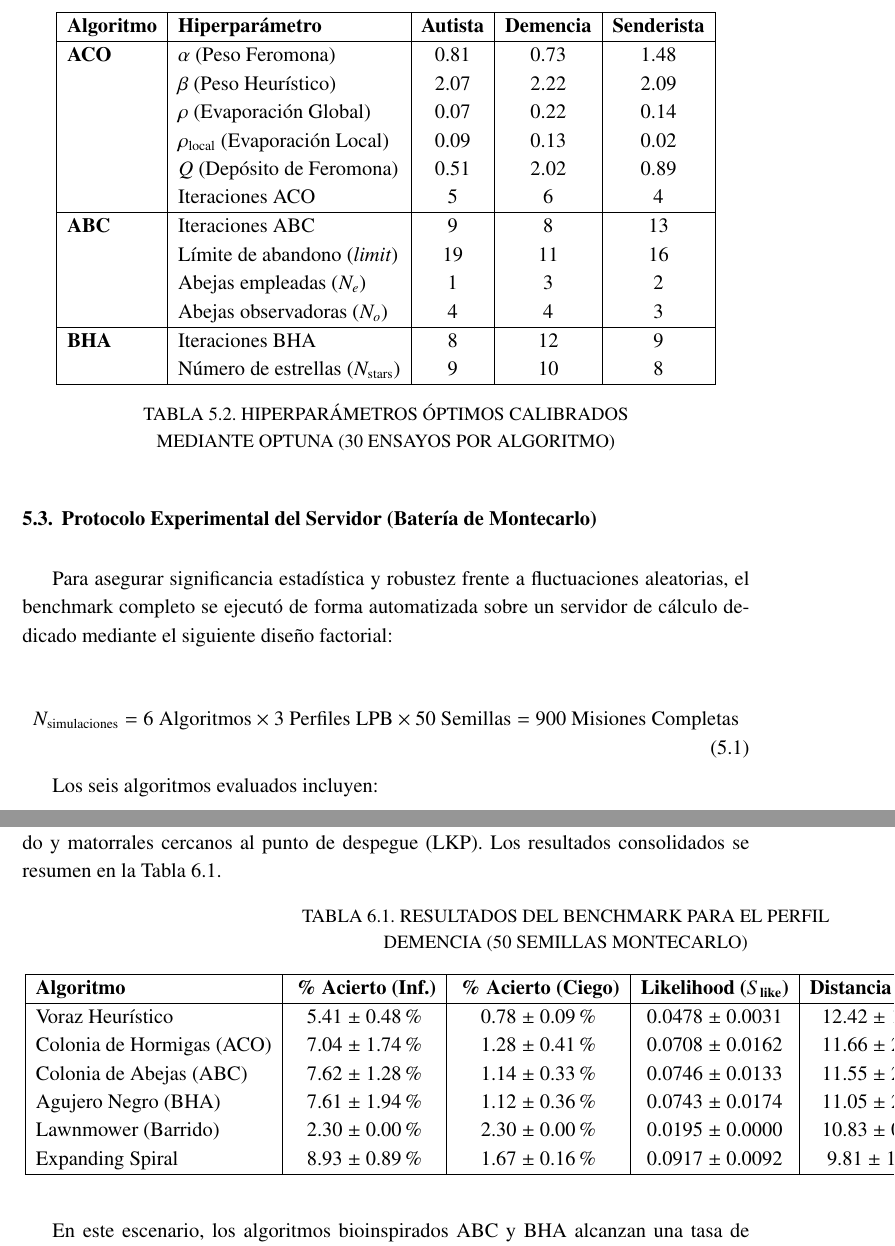
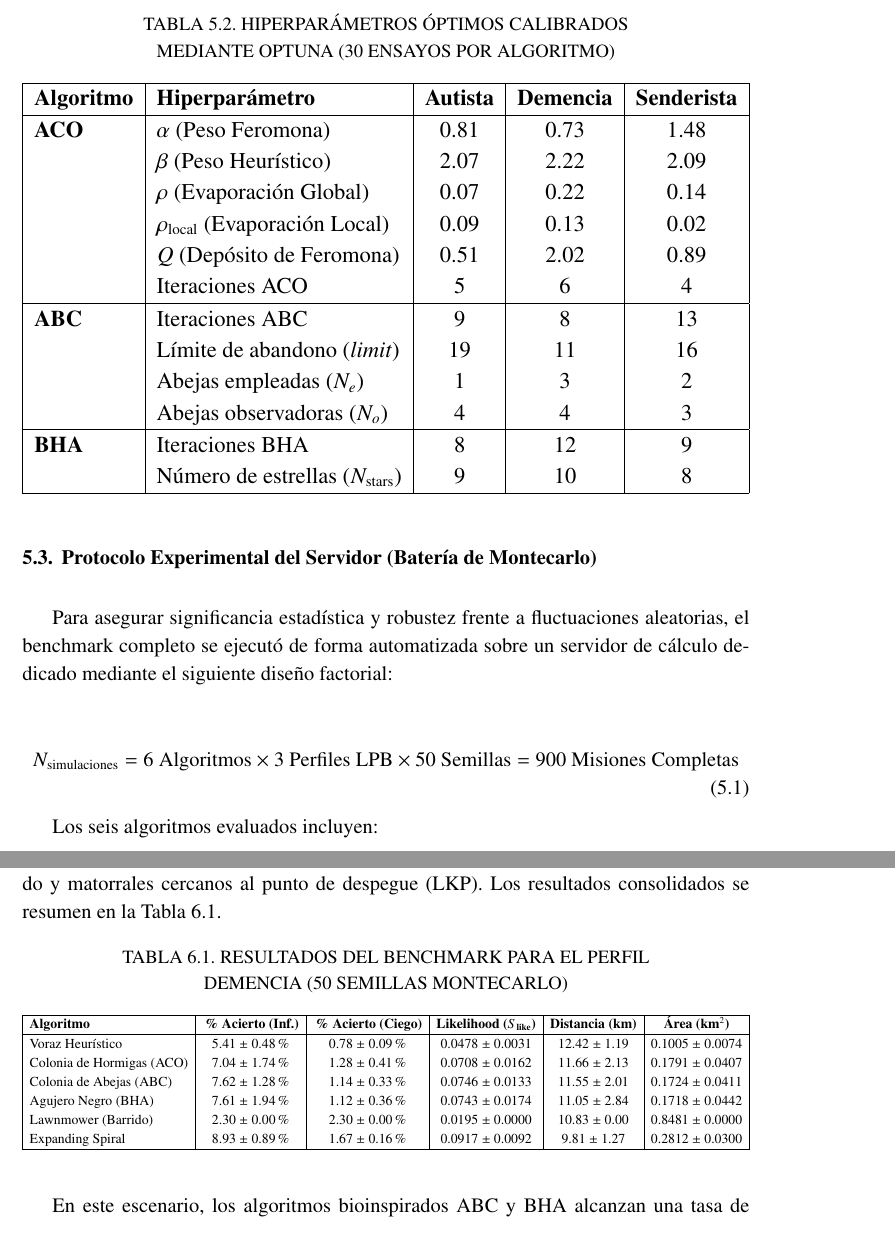
Before and after one commit to jcestefania/TFM, a LaTeX thesis (memoria/memoria.tex, which reads memoria/chapters/5-ProcesoDeExperimentacion.tex, memoria/chapters/6-AnalisisDeResultados.tex): two parts of pages 51 and 54 of 67, joined at a grey line, cut so that both start at the same text. Compiled offline with pdfLaTeX.

Commit message:
fix(memoria): ajustar tablas 5.1, 6.1, 6.2 y 6.3 a textwidth con resizebox para evitar desborde

```diff
--- a/memoria/chapters/5-ProcesoDeExperimentacion.tex
+++ b/memoria/chapters/5-ProcesoDeExperimentacion.tex
@@ -68,7 +68,10 @@
 En la Tabla~\ref{tab:optuna_params} se presentan los hiperparámetros óptimos seleccionados por Optuna para cada perfil, los cuales se fijaron para la ejecución de la batería masiva de 900 simulaciones.
 
 \begin{table}[H]
-\centering
+	\ttabbox[\textwidth]
+	{\caption{HIPERPARÁMETROS ÓPTIMOS CALIBRADOS MEDIANTE OPTUNA (30 ENSAYOS POR ALGORITMO)}}
+	{\label{tab:optuna_params}
+	\resizebox{\textwidth}{!}{%
 	\begin{tabular}{|l|l|c|c|c|}
 		\hline
 		\textbf{Algoritmo} & \textbf{Hiperparámetro} & \textbf{Autista} & \textbf{Demencia} & \textbf{Senderista} \\
@@ -88,9 +91,8 @@
 		\textbf{BHA} & Iteraciones BHA & 8 & 12 & 9 \\
 		& Número de estrellas ($N_{\text{stars}}$) & 9 & 10 & 8 \\
 		\hline
-\end{tabular}
-\caption{HIPERPARÁMETROS ÓPTIMOS CALIBRADOS MEDIANTE OPTUNA (30 ENSAYOS POR ALGORITMO)}
-\label{tab:optuna_params}
+	\end{tabular}%
+	}}
 \end{table}
 
 \section{Protocolo Experimental del Servidor (Batería de Montecarlo)}
--- a/memoria/chapters/6-AnalisisDeResultados.tex
+++ b/memoria/chapters/6-AnalisisDeResultados.tex
@@ -12,9 +12,10 @@
 El perfil de Demencia presenta una fuerte concentración probabilística en el arbolado y matorrales cercanos al punto de despegue (LKP). Los resultados consolidados se resumen en la Tabla~\ref{tab:resultados_demencia}.
 
 \begin{table}[H]
-	\ttabbox[\FBwidth]
+	\ttabbox[\textwidth]
 	{\caption{RESULTADOS DEL BENCHMARK PARA EL PERFIL DEMENCIA (50 SEMILLAS MONTECARLO)}}
 	{\label{tab:resultados_demencia}
+	\resizebox{\textwidth}{!}{%
 	\begin{tabular}{|l|c|c|c|c|c|}
 		\hline
 		\textbf{Algoritmo} & \textbf{\% Acierto (Inf.)} & \textbf{\% Acierto (Ciego)} & \textbf{Likelihood ($S_{\text{like}}$)} & \textbf{Distancia (km)} & \textbf{Área (km$^2$)} \\
--- a/memoria/memoria.tex
+++ b/memoria/memoria.tex
@@ -51,6 +51,7 @@
 \usepackage{tikz}
 \usetikzlibrary{arrows, arrows.meta, positioning, shapes, babel}
 \usepackage{pdfpages} % Inclusión de documentos PDF externos (Declaración IAG)
+\usepackage{graphicx} % Inclusión y escalado de gráficos y tablas (\resizebox)
 
 % POSICIONAMIENTO DE FIGURAS/TABLAS (MANEJADO POR FLOATROW)
 \usepackage{caption} % para personalizar el título de tablas y figuras
```
Also changed, not shown: memoria/chapters/6-AnalisisDeResultados.tex (15 more changed lines). Lines whose indentation alone changed are shown as unchanged.
